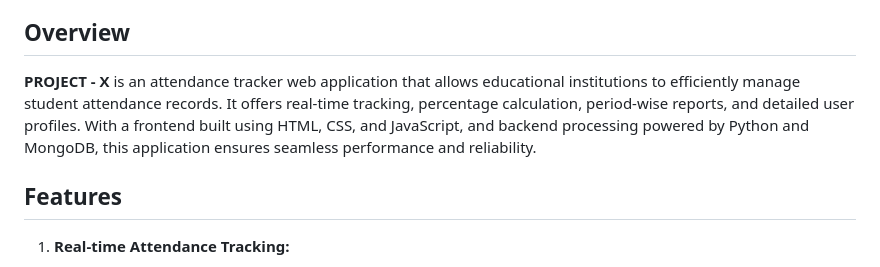
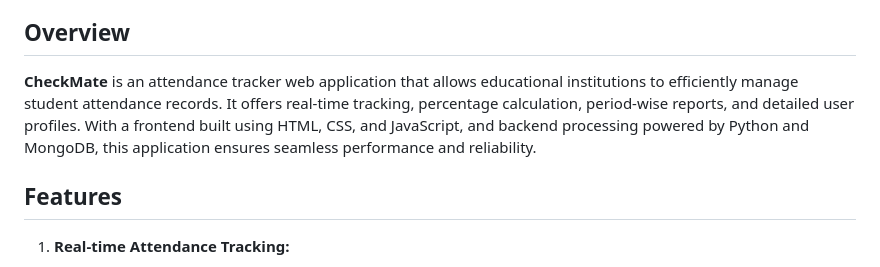
Before and after one commit to Philotheephilix/CheckMate----Attendance-tracker, a Markdown page: README.md, the part around the change. Rendered like a GitHub page.

```diff
--- a/README.md
+++ b/README.md
@@ -14,7 +14,7 @@ Welcome to **CheckMate**, an innovative attendance tracker application developed
 
 ## Overview
 
-**PROJECT - X** is an attendance tracker web application that allows educational institutions to efficiently manage student attendance records. It offers real-time tracking, percentage calculation, period-wise reports, and detailed user profiles. With a frontend built using HTML, CSS, and JavaScript, and backend processing powered by Python and MongoDB, this application ensures seamless performance and reliability.
+**CheckMate** is an attendance tracker web application that allows educational institutions to efficiently manage student attendance records. It offers real-time tracking, percentage calculation, period-wise reports, and detailed user profiles. With a frontend built using HTML, CSS, and JavaScript, and backend processing powered by Python and MongoDB, this application ensures seamless performance and reliability.
 
 ## Features
 
```
